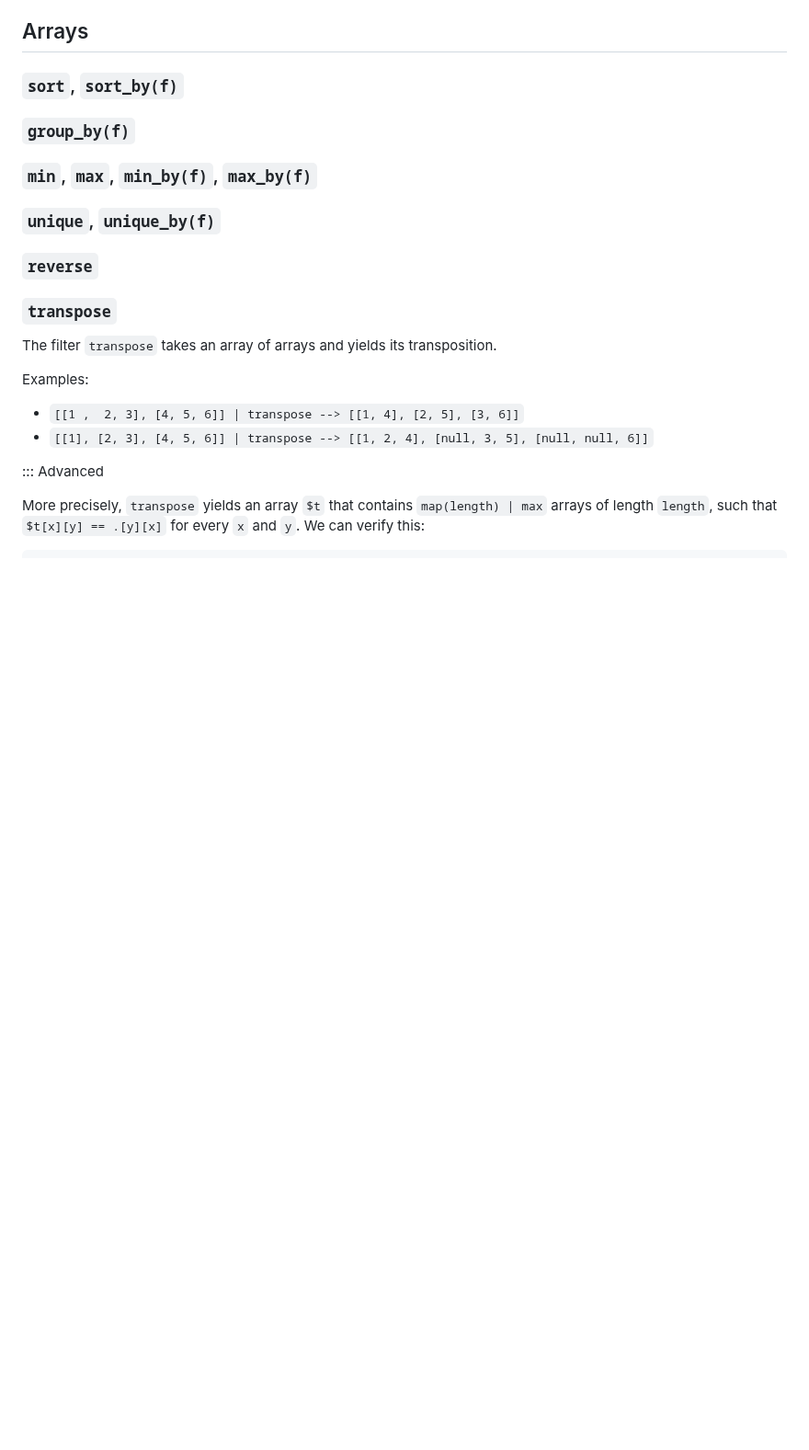
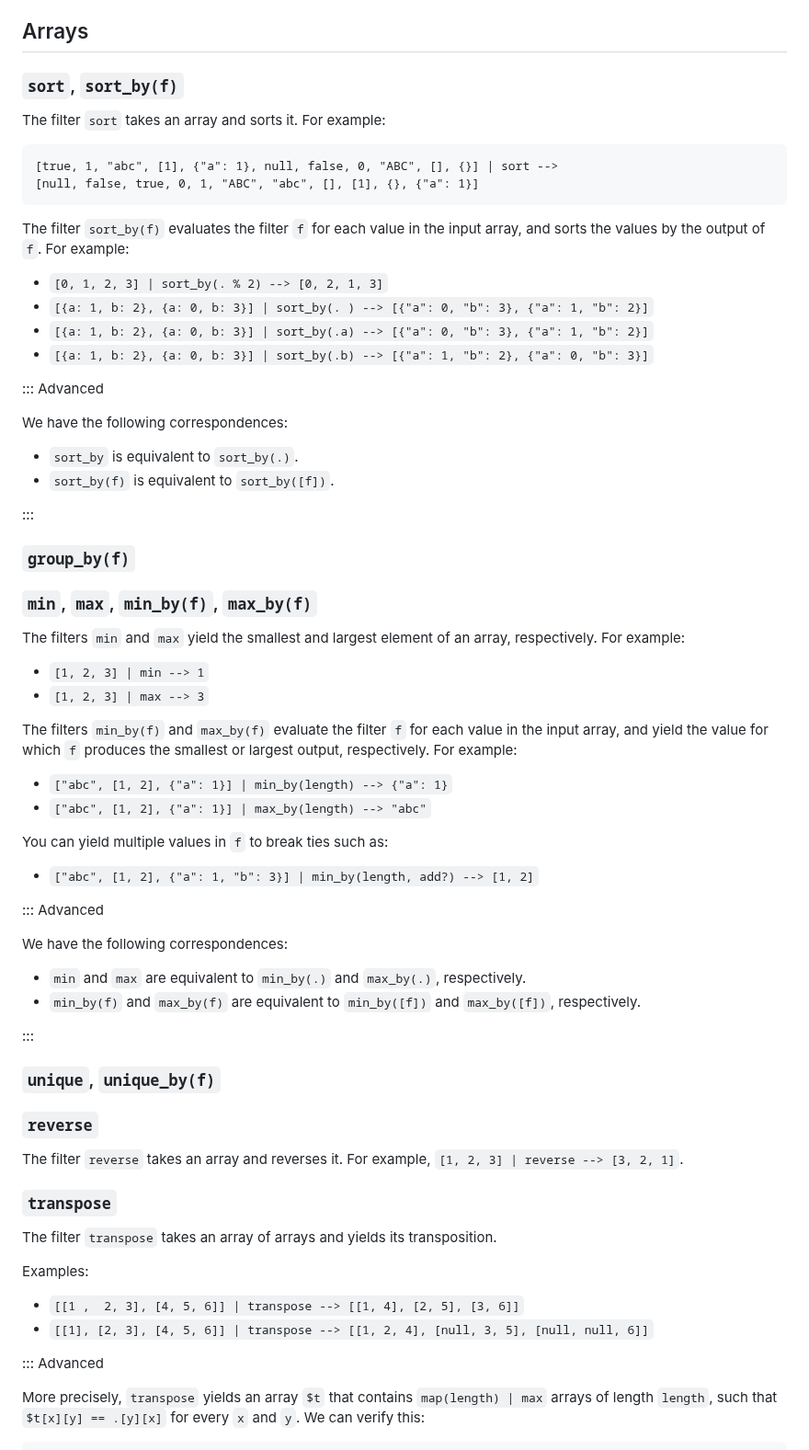
Before and after one commit to 01mf02/jaq, a Markdown page: docs/stdlib.md, the part around one of its changes. Shown at 92% size. Rendered like a GitHub page; blank space fills up the shorter version.

Commit message:
Document many array filters.

```diff
--- a/docs/stdlib.md
+++ b/docs/stdlib.md
@@ -670,13 +670,71 @@ For example, to establish that `sin(pi)` is smaller than `10^-5`, we can use
 
 ### `sort`, `sort_by(f)`
 
+The filter `sort` takes an array and sorts it.
+For example:
+
+~~~
+[true, 1, "abc", [1], {"a": 1}, null, false, 0, "ABC", [], {}] | sort -->
+[null, false, true, 0, 1, "ABC", "abc", [], [1], {}, {"a": 1}]
+~~~
+
+The filter `sort_by(f)` evaluates
+the filter `f` for each value in the input array, and
+sorts the values by the output of `f`.
+For example:
+
+- `[0, 1, 2, 3] | sort_by(. % 2) --> [0, 2, 1, 3]`
+- `[{a: 1, b: 2}, {a: 0, b: 3}] | sort_by(. ) --> [{"a": 0, "b": 3}, {"a": 1, "b": 2}]`
+- `[{a: 1, b: 2}, {a: 0, b: 3}] | sort_by(.a) --> [{"a": 0, "b": 3}, {"a": 1, "b": 2}]`
+- `[{a: 1, b: 2}, {a: 0, b: 3}] | sort_by(.b) --> [{"a": 1, "b": 2}, {"a": 0, "b": 3}]`
+
+::: Advanced
+
+We have the following correspondences:
+
+- `sort_by` is equivalent to `sort_by(.)`.
+- `sort_by(f)` is equivalent to `sort_by([f])`.
+
+:::
+
 ### `group_by(f)`
 
 ### `min`, `max`, `min_by(f)`, `max_by(f)`
 
+The filters `min` and `max` yield the smallest and largest element of an array, respectively.
+For example:
+
+- `[1, 2, 3] | min --> 1`
+- `[1, 2, 3] | max --> 3`
+
+The filters `min_by(f)` and `max_by(f)` evaluate
+the filter `f` for each value in the input array, and
+yield the value for which `f` produces the smallest or largest output,
+respectively.
+For example:
+
+- `["abc", [1, 2], {"a": 1}] | min_by(length) --> {"a": 1}`
+- `["abc", [1, 2], {"a": 1}] | max_by(length) --> "abc"`
+
+You can yield multiple values in `f` to break ties such as:
+
+- `["abc", [1, 2], {"a": 1, "b": 3}] | min_by(length, add?) --> [1, 2]`
+
+::: Advanced
+
+We have the following correspondences:
+
+- `min` and `max` are equivalent to `min_by(.)` and `max_by(.)`, respectively.
+- `min_by(f)` and `max_by(f)` are equivalent to `min_by([f])` and `max_by([f])`, respectively.
+
+:::
+
 ### `unique`, `unique_by(f)`
 
 ### `reverse`
+
+The filter `reverse` takes an array and reverses it.
+For example, `[1, 2, 3] | reverse --> [3, 2, 1]`.
 
 ### `transpose`
 
```
Also changed, not shown: other parts of docs/stdlib.md (+32 -2 lines).
